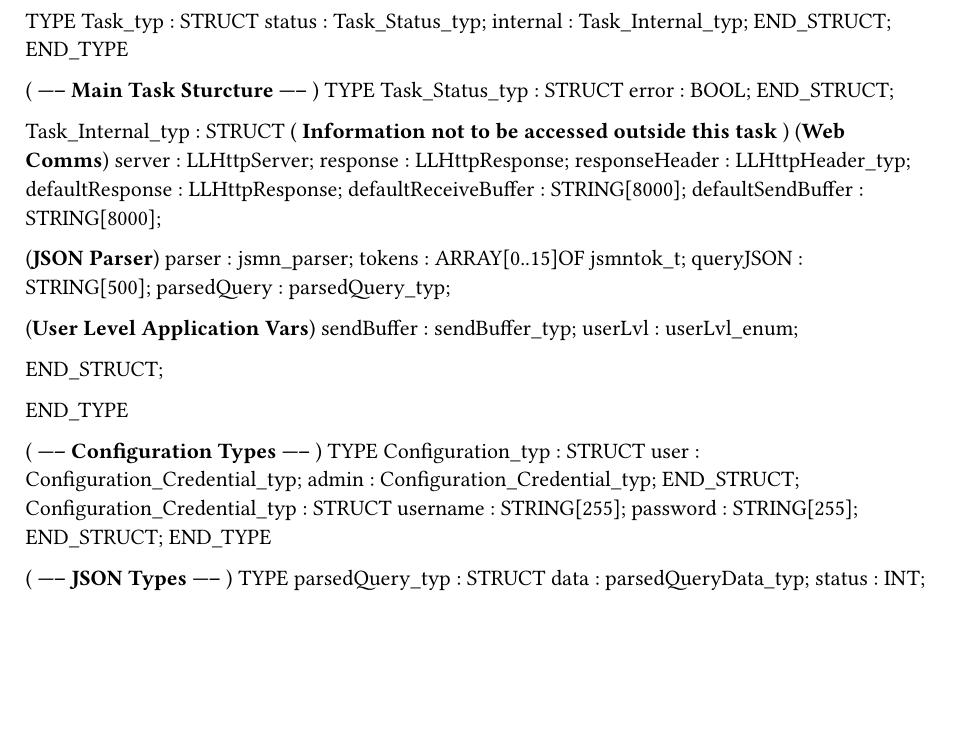
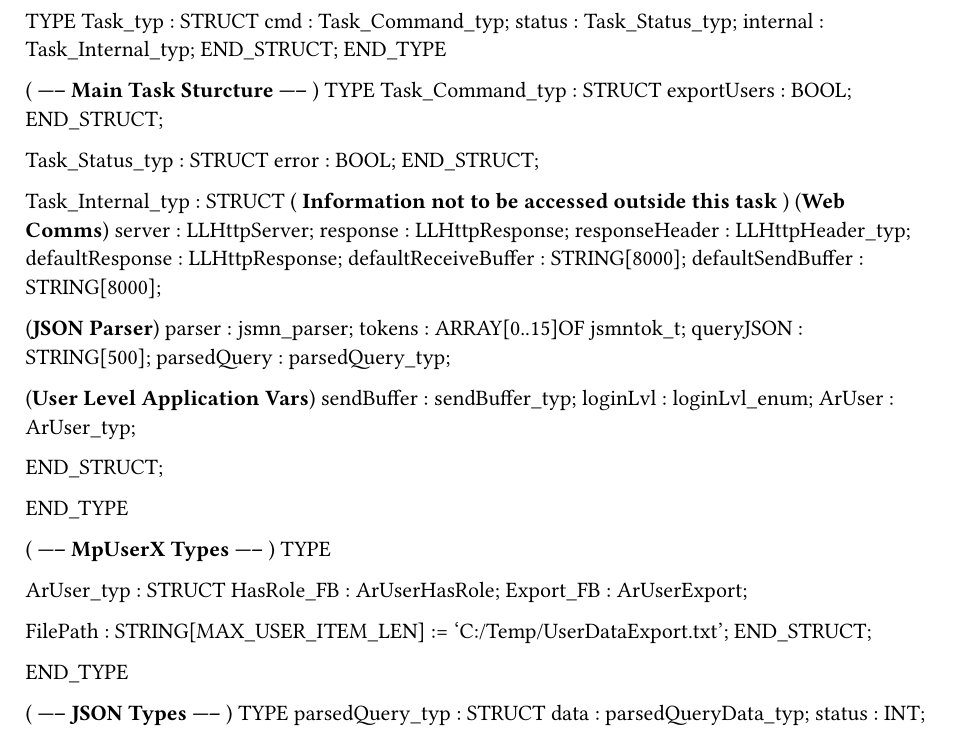
Before and after one commit to loupeteam/LUX-UserLoginSystem, a Typst document (example/AsProject/Logical/LoginLvlServer/Types.typ): part of the page, cut so that both start at the same text, the shorter picture padded with empty space. Compiled offline with Typst 0.15.

Commit message:
Change var names

```diff
--- a/example/AsProject/Logical/LoginLvlServer/Types.typ
+++ b/example/AsProject/Logical/LoginLvlServer/Types.typ
@@ -1,5 +1,6 @@
 TYPE
 	Task_typ : 	STRUCT
+		cmd : Task_Command_typ;
 		status : Task_Status_typ;
 		internal : Task_Internal_typ;
 	END_STRUCT;
@@ -7,6 +8,10 @@ END_TYPE
 
 (* ----- Main Task Sturcture ----- *)
 TYPE
+	Task_Command_typ : STRUCT
+		exportUsers : BOOL;
+	END_STRUCT;
+
 	Task_Status_typ : 	STRUCT
 		error : BOOL;
 	END_STRUCT;
@@ -28,22 +33,24 @@ TYPE
 
 		(*User Level Application Vars*)
 		sendBuffer : sendBuffer_typ;
-		userLvl : userLvl_enum;
+		loginLvl : loginLvl_enum;
+		ArUser : ArUser_typ;
 
 	END_STRUCT;
 
 END_TYPE
 
-(* ----- Configuration Types ----- *)
+(* ----- MpUserX Types ----- *)
 TYPE
-	Configuration_typ : 	STRUCT
-		user : Configuration_Credential_typ;
-		admin : Configuration_Credential_typ;
+
+	ArUser_typ : 	STRUCT
+		HasRole_FB : ArUserHasRole;
+		Export_FB : ArUserExport;
+
+		FilePath : STRING[MAX_USER_ITEM_LEN] := 'C:/Temp/UserDataExport.txt';
 	END_STRUCT;
-	Configuration_Credential_typ : 	STRUCT
-		username : STRING[255];
-		password : STRING[255];
-	END_STRUCT;
+
+
 END_TYPE
 
 (* ----- JSON Types ----- *)
@@ -53,8 +60,8 @@ TYPE
 		status : INT;
 	END_STRUCT;
 	parsedQueryData_typ : 	STRUCT
-		userName : STRING[255];
-		password : STRING[255];
+		userName : STRING[MAX_USER_ITEM_LEN];
+		password : STRING[MAX_USER_ITEM_LEN];
 	END_STRUCT;
 	sendBuffer_typ : 	STRUCT
 		template : Chop_Template_typ;
```
Also changed, not shown: example/AsProject/Logical/LoginLvlServer/Types.typ (4 more changed lines), 3 other files.
